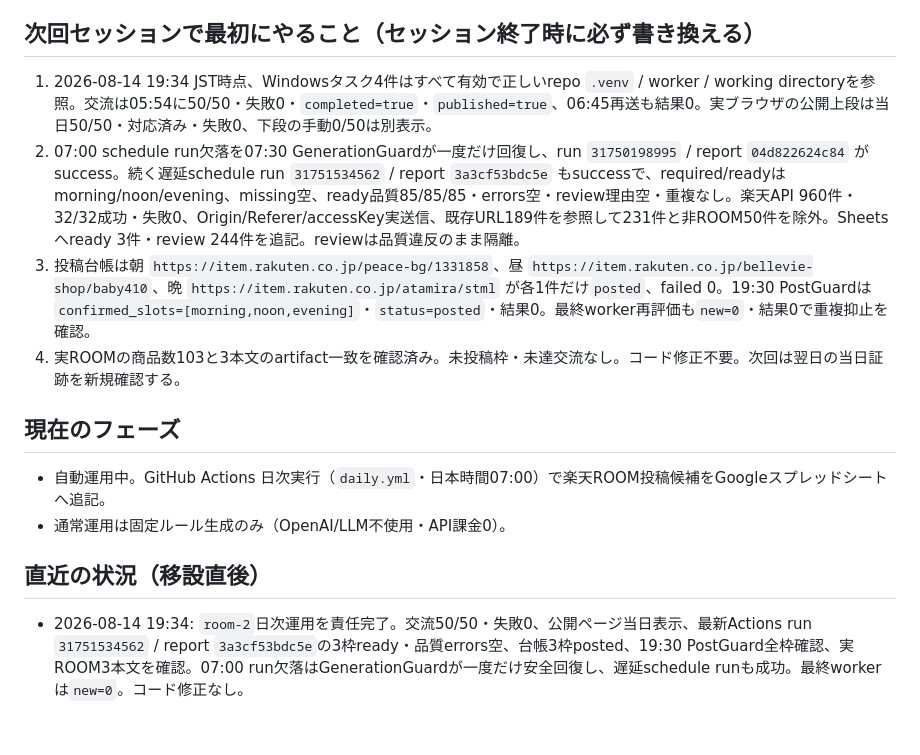
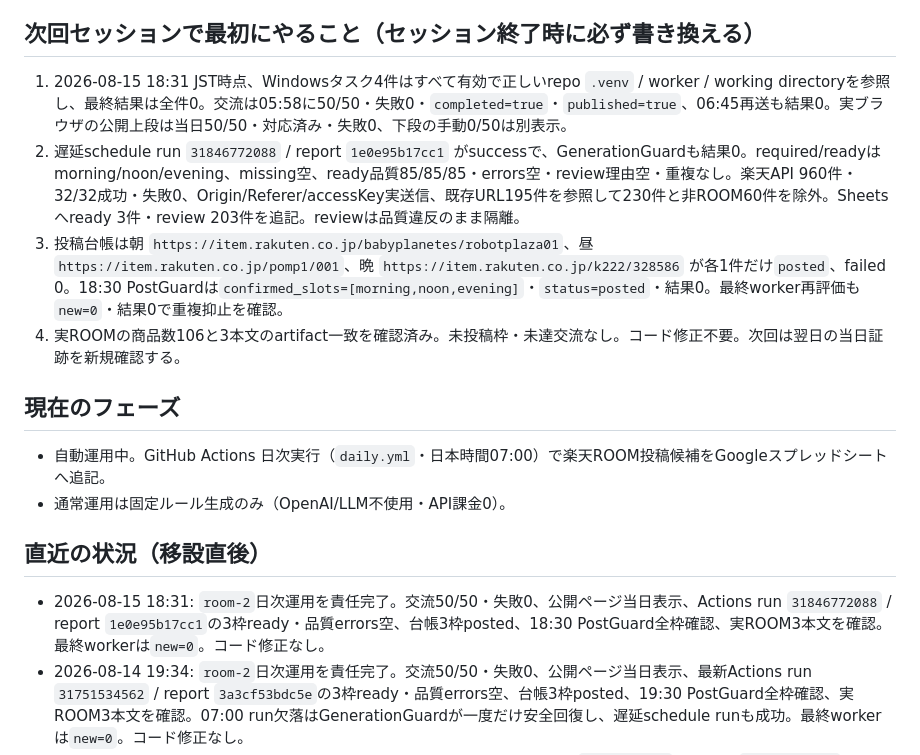
Before and after one commit to dai-kun811/rakuten-room-agent, a Markdown page: HANDOFF.md, the part around one of its changes. Rendered like a GitHub page; blank space fills up the shorter version.

Commit message:
Update ROOM handoff for 2026-08-15

```diff
--- a/HANDOFF.md
+++ b/HANDOFF.md
@@ -25,15 +25,16 @@
 
 ## 次回セッションで最初にやること（セッション終了時に必ず書き換える）
-1. 2026-08-14 19:34 JST時点、Windowsタスク4件はすべて有効で正しいrepo `.venv` / worker / working directoryを参照。交流は05:54に50/50・失敗0・`completed=true`・`published=true`、06:45再送も結果0。実ブラウザの公開上段は当日50/50・対応済み・失敗0、下段の手動0/50は別表示。
-2. 07:00 schedule run欠落を07:30 GenerationGuardが一度だけ回復し、run `31750198995` / report `04d822624c84` がsuccess。続く遅延schedule run `31751534562` / report `3a3cf53bdc5e` もsuccessで、required/readyはmorning/noon/evening、missing空、ready品質85/85/85・errors空・review理由空・重複なし。楽天API 960件・32/32成功・失敗0、Origin/Referer/accessKey実送信、既存URL189件を参照して231件と非ROOM50件を除外。Sheetsへready 3件・review 244件を追記。reviewは品質違反のまま隔離。
-3. 投稿台帳は朝 `https://item.rakuten.co.jp/peace-bg/1331858`、昼 `https://item.rakuten.co.jp/bellevie-shop/baby410`、晩 `https://item.rakuten.co.jp/atamira/stml` が各1件だけ`posted`、failed 0。19:30 PostGuardは`confirmed_slots=[morning,noon,evening]`・`status=posted`・結果0。最終worker再評価も`new=0`・結果0で重複抑止を確認。
-4. 実ROOMの商品数103と3本文のartifact一致を確認済み。未投稿枠・未達交流なし。コード修正不要。次回は翌日の当日証跡を新規確認する。
+1. 2026-08-15 18:31 JST時点、Windowsタスク4件はすべて有効で正しいrepo `.venv` / worker / working directoryを参照し、最終結果は全件0。交流は05:58に50/50・失敗0・`completed=true`・`published=true`、06:45再送も結果0。実ブラウザの公開上段は当日50/50・対応済み・失敗0、下段の手動0/50は別表示。
+2. 遅延schedule run `31846772088` / report `1e0e95b17cc1` がsuccessで、GenerationGuardも結果0。required/readyはmorning/noon/evening、missing空、ready品質85/85/85・errors空・review理由空・重複なし。楽天API 960件・32/32成功・失敗0、Origin/Referer/accessKey実送信、既存URL195件を参照して230件と非ROOM60件を除外。Sheetsへready 3件・review 203件を追記。reviewは品質違反のまま隔離。
+3. 投稿台帳は朝 `https://item.rakuten.co.jp/babyplanetes/robotplaza01`、昼 `https://item.rakuten.co.jp/pomp1/001`、晩 `https://item.rakuten.co.jp/k222/328586` が各1件だけ`posted`、failed 0。18:30 PostGuardは`confirmed_slots=[morning,noon,evening]`・`status=posted`・結果0。最終worker再評価も`new=0`・結果0で重複抑止を確認。
+4. 実ROOMの商品数106と3本文のartifact一致を確認済み。未投稿枠・未達交流なし。コード修正不要。次回は翌日の当日証跡を新規確認する。
 
 ## 現在のフェーズ
 - 自動運用中。GitHub Actions 日次実行（`daily.yml`・日本時間07:00）で楽天ROOM投稿候補をGoogleスプレッドシートへ追記。
 - 通常運用は固定ルール生成のみ（OpenAI/LLM不使用・API課金0）。
 
 ## 直近の状況（移設直後）
+- 2026-08-15 18:31: `room-2`日次運用を責任完了。交流50/50・失敗0、公開ページ当日表示、Actions run `31846772088` / report `1e0e95b17cc1`の3枠ready・品質errors空、台帳3枠posted、18:30 PostGuard全枠確認、実ROOM3本文を確認。最終workerは`new=0`。コード修正なし。
 - 2026-08-14 19:34: `room-2`日次運用を責任完了。交流50/50・失敗0、公開ページ当日表示、最新Actions run `31751534562` / report `3a3cf53bdc5e`の3枠ready・品質errors空、台帳3枠posted、19:30 PostGuard全枠確認、実ROOM3本文を確認。07:00 run欠落はGenerationGuardが一度だけ安全回復し、遅延schedule runも成功。最終workerは`new=0`。コード修正なし。
 - 2026-08-13 22:32: PC停止で定刻タスク全欠落だった当日運用を回復。run `31648465326` / report `371169929399`の3枠ready・品質errors空、台帳3枠posted、PostGuard全枠確認、実ROOM3本文一致、交流50/50・失敗0、公開ページ当日表示まで完了。朝のChrome競合`TargetClosedError`と交流の一時的Errorはいずれも重複なく安全回復。コード修正なし。
 - 2026-08-12 19:38: `room-2`日次運用を責任完了。交流50/50・失敗0、公開ページ当日表示、最新Actions run `31544121589` / report `79cecef48d75`の3枠ready・品質errors空、台帳3枠posted、19:30ガード3枠確認、実ROOM3本文を確認。最終workerは`new=0`。コード修正なし。
```
Also changed, not shown: other parts of HANDOFF.md (+1 -1 lines).
